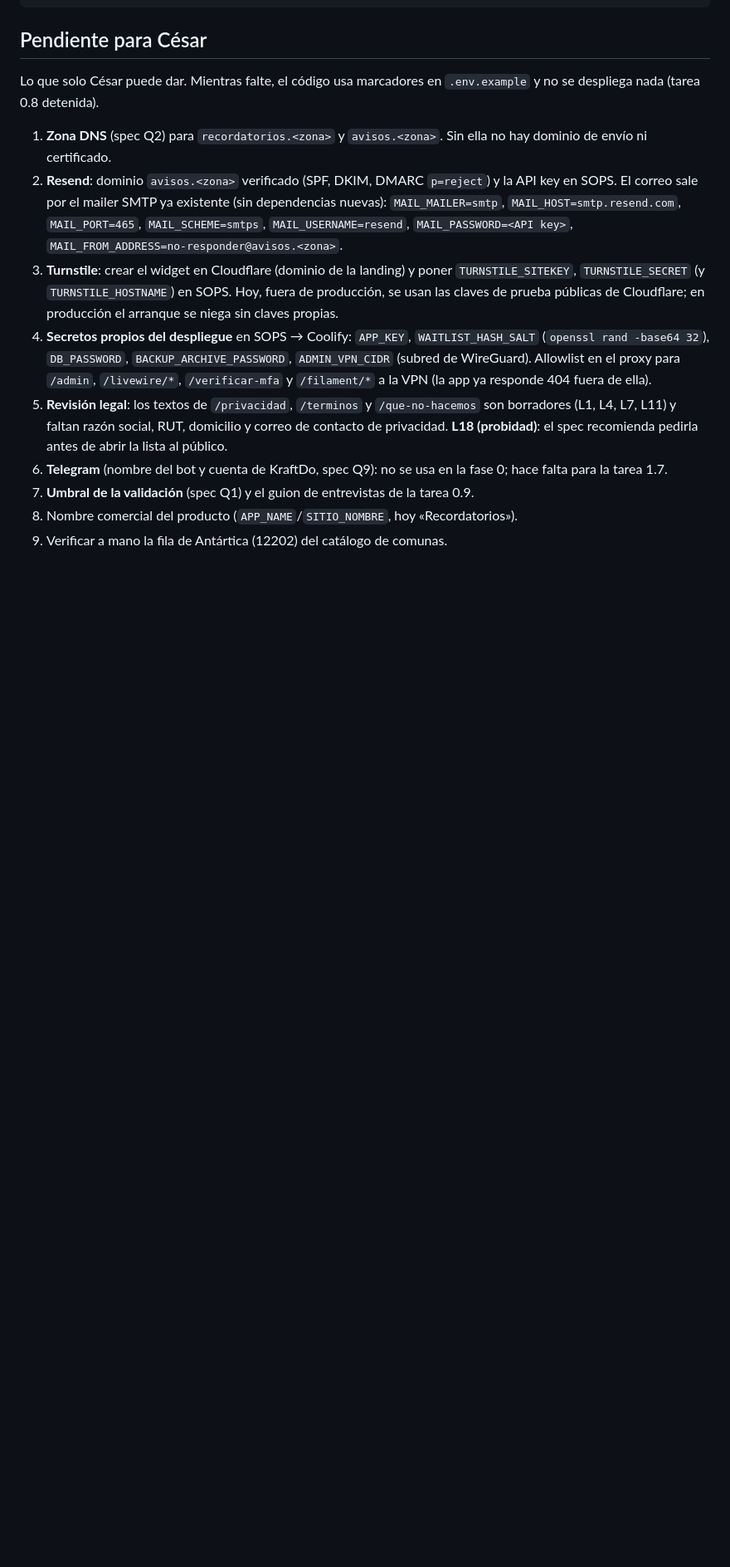
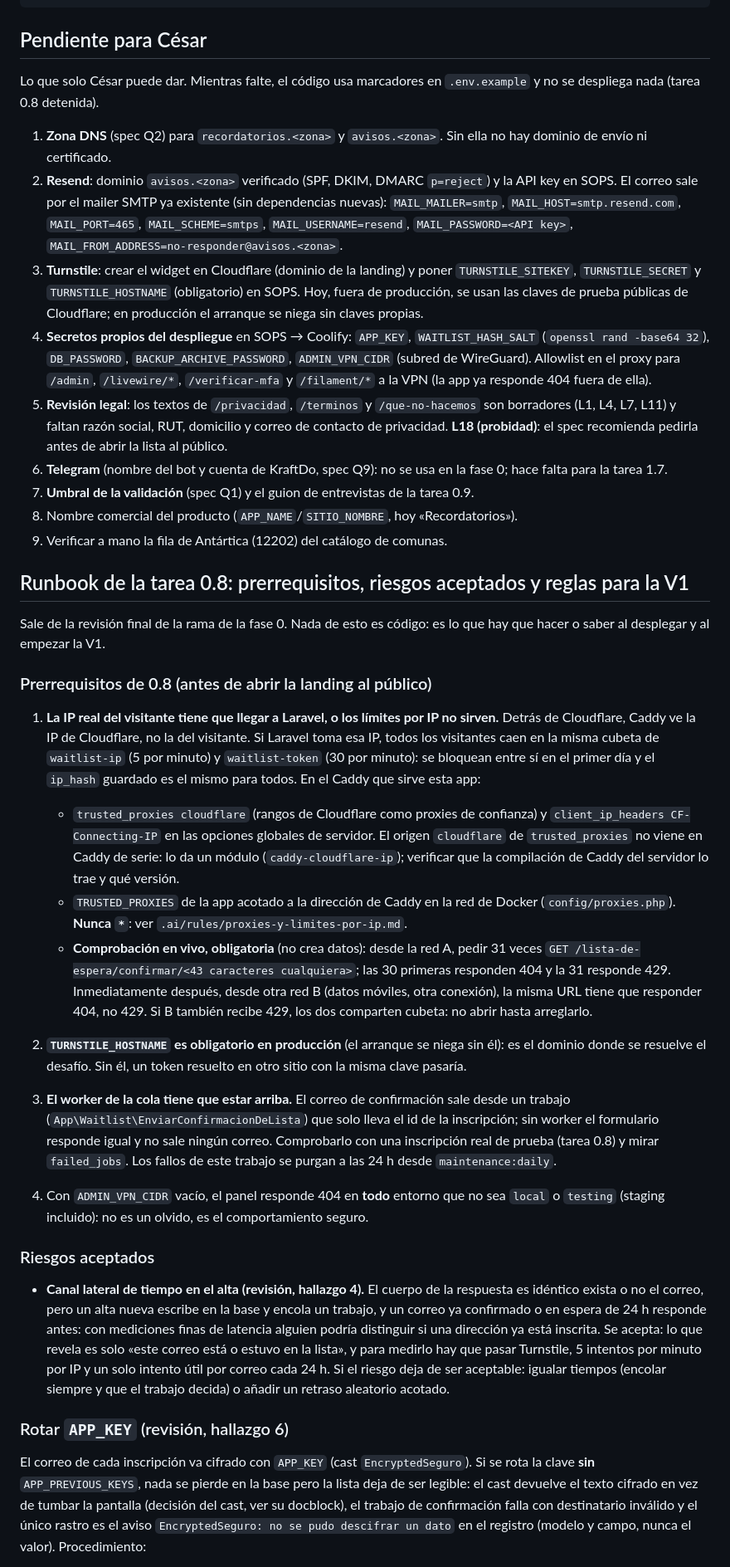
Before and after one commit to buguenocesar92/recordatorios, a Markdown page: README.md, the part around one of its changes. Shown at 83% size. Drawn GitHub-style; blank space fills up the shorter version.

Commit message:
Runbook de la 0.8 en el README: IP real tras Cloudflare, riesgo de tiempos aceptado, rotación de APP_KEY y separación de guards en la 1.1
Deja escrito lo que la revisión final pidió documentar sin código: que Caddy debe
entregar la IP real (si no, todos comparten la cubeta de los límites) con una
comprobación en vivo, el canal lateral de tiempo como riesgo aceptado, cómo rotar
APP_KEY sin dejar ilegible la lista, y que las cuentas públicas de la V1 no
compartan guard ni tabla con los administradores del panel.

```diff
--- a/README.md
+++ b/README.md
@@ -161,7 +161,7 @@ y no se despliega nada (tarea 0.8 detenida).
    `MAIL_MAILER=smtp`, `MAIL_HOST=smtp.resend.com`, `MAIL_PORT=465`, `MAIL_SCHEME=smtps`,
    `MAIL_USERNAME=resend`, `MAIL_PASSWORD=<API key>`, `MAIL_FROM_ADDRESS=no-responder@avisos.<zona>`.
 3. **Turnstile**: crear el widget en Cloudflare (dominio de la landing) y poner
-   `TURNSTILE_SITEKEY`, `TURNSTILE_SECRET` (y `TURNSTILE_HOSTNAME`) en SOPS. Hoy, fuera de
+   `TURNSTILE_SITEKEY`, `TURNSTILE_SECRET` y `TURNSTILE_HOSTNAME` (obligatorio) en SOPS. Hoy, fuera de
    producción, se usan las claves de prueba públicas de Cloudflare; en producción el
    arranque se niega sin claves propias.
 4. **Secretos propios del despliegue** en SOPS → Coolify: `APP_KEY`, `WAITLIST_HASH_SALT`
@@ -177,3 +177,60 @@ y no se despliega nada (tarea 0.8 detenida).
 7. **Umbral de la validación** (spec Q1) y el guion de entrevistas de la tarea 0.9.
 8. Nombre comercial del producto (`APP_NAME`/`SITIO_NOMBRE`, hoy «Recordatorios»).
 9. Verificar a mano la fila de Antártica (12202) del catálogo de comunas.
+
+## Runbook de la tarea 0.8: prerrequisitos, riesgos aceptados y reglas para la V1
+
+Sale de la revisión final de la rama de la fase 0. Nada de esto es código: es lo que
+hay que hacer o saber al desplegar y al empezar la V1.
+
+### Prerrequisitos de 0.8 (antes de abrir la landing al público)
+
+1. **La IP real del visitante tiene que llegar a Laravel, o los límites por IP no sirven.**
+   Detrás de Cloudflare, Caddy ve la IP de Cloudflare, no la del visitante. Si Laravel
+   toma esa IP, todos los visitantes caen en la misma cubeta de `waitlist-ip` (5 por
+   minuto) y `waitlist-token` (30 por minuto): se bloquean entre sí en el primer día y el
+   `ip_hash` guardado es el mismo para todos. En el Caddy que sirve esta app:
+
+   - `trusted_proxies cloudflare` (rangos de Cloudflare como proxies de confianza) y
+     `client_ip_headers CF-Connecting-IP` en las opciones globales de servidor. El origen
+     `cloudflare` de `trusted_proxies` no viene en Caddy de serie: lo da un módulo
+     (`caddy-cloudflare-ip`); verificar que la compilación de Caddy del servidor lo trae
+     y qué versión.
+   - `TRUSTED_PROXIES` de la app acotado a la dirección de Caddy en la red de Docker
+     (`config/proxies.php`). **Nunca `*`**: ver `.ai/rules/proxies-y-limites-por-ip.md`.
+   - **Comprobación en vivo, obligatoria** (no crea datos): desde la red A, pedir 31 veces
+     `GET /lista-de-espera/confirmar/<43 caracteres cualquiera>`; las 30 primeras
+     responden 404 y la 31 responde 429. Inmediatamente después, desde otra red B
+     (datos móviles, otra conexión), la misma URL tiene que responder 404, no 429. Si B
+     también recibe 429, los dos comparten cubeta: no abrir hasta arreglarlo.
+2. **`TURNSTILE_HOSTNAME` es obligatorio en producción** (el arranque se niega sin él):
+   es el dominio donde se resuelve el desafío. Sin él, un token resuelto en otro sitio
+   con la misma clave pasaría.
+3. **El worker de la cola tiene que estar arriba.** El correo de confirmación sale desde
+   un trabajo (`App\Waitlist\EnviarConfirmacionDeLista`) que solo lleva el id de la
+   inscripción; sin worker el formulario responde igual y no sale ningún correo.
+   Comprobarlo con una inscripción real de prueba (tarea 0.8) y mirar `failed_jobs`.
+   Los fallos de este trabajo se purgan a las 24 h desde `maintenance:daily`.
+4. Con `ADMIN_VPN_CIDR` vacío, el panel responde 404 en **todo** entorno que no sea
+   `local` o `testing` (staging incluido): no es un olvido, es el comportamiento seguro.
+
+### Riesgos aceptados
+
+- **Canal lateral de tiempo en el alta (revisión, hallazgo 4).** El cuerpo de la respuesta
+  es idéntico exista o no el correo, pero un alta nueva escribe en la base y encola un
+  trabajo, y un correo ya confirmado o en espera de 24 h responde antes: con mediciones
+  finas de latencia alguien podría distinguir si una dirección ya está inscrita. Se
+  acepta: lo que revela es solo «este correo está o estuvo en la lista», y para medirlo
+  hay que pasar Turnstile, 5 intentos por minuto por IP y un solo intento útil por
+  correo cada 24 h. Si el riesgo deja de ser aceptable: igualar tiempos (encolar siempre
+  y que el trabajo decida) o añadir un retraso aleatorio acotado.
+
+### Rotar `APP_KEY` (revisión, hallazgo 6)
+
+El correo de cada inscripción va cifrado con `APP_KEY` (cast `EncryptedSeguro`). Si se
+rota la clave **sin** `APP_PREVIOUS_KEYS`, nada se pierde en la base pero la lista deja
+de ser legible: el cast devuelve el texto cifrado en vez de tumbar la pantalla (decisión
+del cast, ver su docblock), el trabajo de confirmación falla con destinatario inválido y
+el único rastro es el aviso `EncryptedSeguro: no se pudo descifrar un dato` en el registro
+(modelo y campo, nunca el valor). Procedimiento:
+
```
Also changed, not shown: other parts of README.md (+20 -0 lines).
